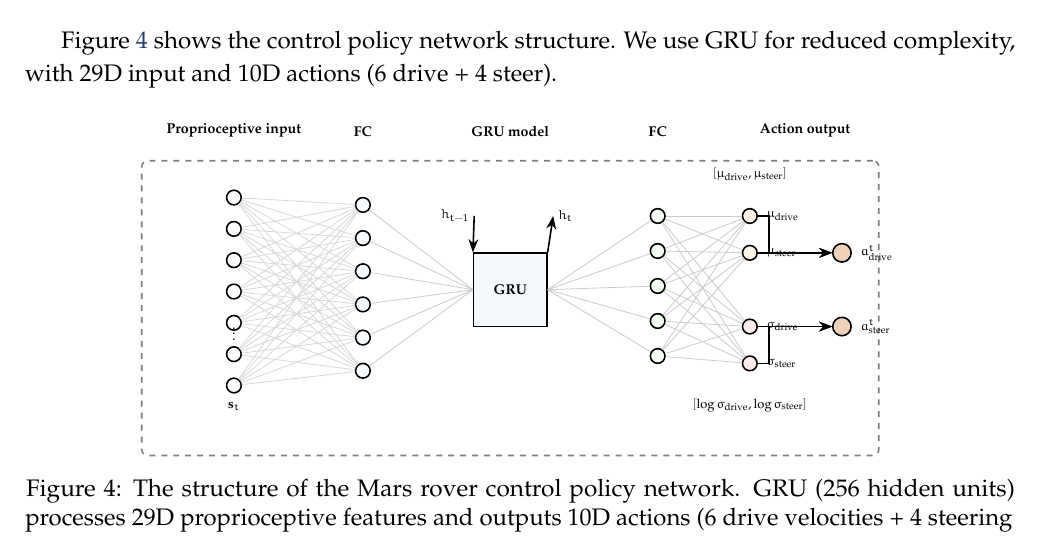
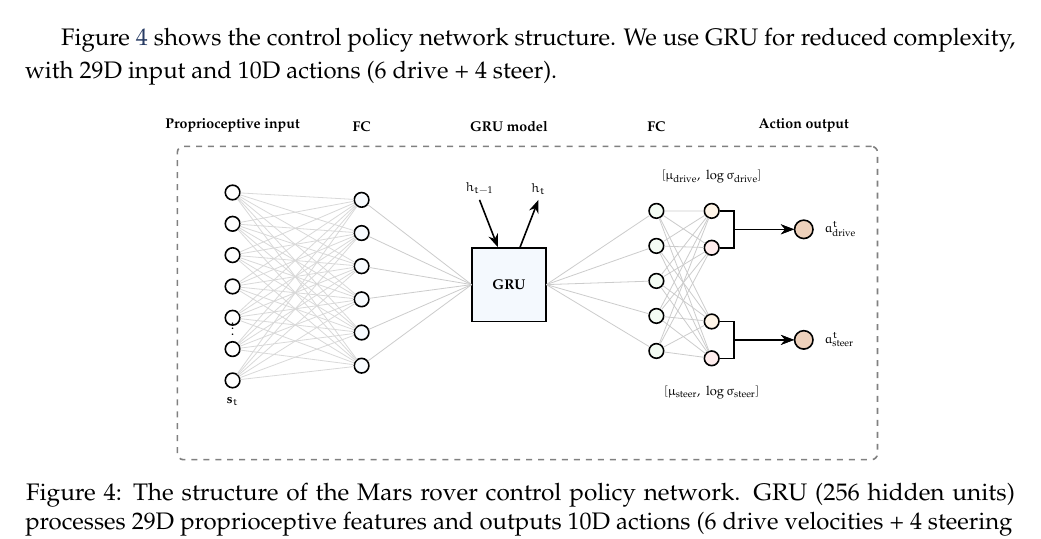
Before and after one commit to promit7473/regolith-entrapment-rl, a LaTeX paper (documentation/project_report.tex): part of page 18 of 36, cut so that both start at the same text. Compiled offline with pdfLaTeX.

Commit message:
Fix Figure 4 policy network diagram layout
- Separate h_{t-1}/h_t arrows to distinct offset points on GRU top
- Group drive and steer output nodes separately to eliminate crossing arrows
- Spread output nodes vertically for clarity

```diff
--- a/documentation/project_report.tex
+++ b/documentation/project_report.tex
@@ -991,20 +990,18 @@ Figure~\ref{fig:policy_network} shows the control policy network structure. We u
 % ─── GRU block ───
 \node[grubox, minimum width=2cm, minimum height=2cm, fill=lightblue!30] (gru) at (8, 0.5) {\textbf{GRU}};
 
-% Hidden state arrows
-\node[font=\footnotesize\itshape] (ct) at (6.5, 2.5) {$h_{t-1}$};
-\node[font=\footnotesize\itshape] (ht) at (6.5, -1.5) {};
-\draw[arrow] (ct.east) -- (gru.north west);
-\node[font=\footnotesize\itshape] (htout) at (9.5, 2.5) {$h_t$};
-\draw[arrow] (gru.north east) -- (htout.west);
-\node[font=\footnotesize\itshape] (htout2) at (9.5, -1.5) {};
+% Hidden state: h_{t-1} enters left side of top, h_t exits right side of top
+\node[font=\footnotesize\itshape, anchor=south] (htprev) at (7.2, 2.8) {$h_{t-1}$};
+\draw[arrow] (htprev.south) -- ([xshift=-0.3cm]gru.north);
+\node[font=\footnotesize\itshape, anchor=south] (htcur) at (8.8, 2.8) {$h_t$};
+\draw[arrow] ([xshift=0.3cm]gru.north) -- (htcur.south);
 
 % FC1 → GRU
 \foreach \i in {1,...,6} {
     \draw[gray!40] (fc1\i) -- (gru.west);
 }
 
-% ─── FC2 layer (64) ───
+% ─── FC2 layer ───
 \foreach \i in {1,...,5} {
     \pgfmathsetmacro{\ypos}{2.5 - (\i-1)*0.95}
     \node[neuron, fill=lightgreen!30] (fc2\i) at (12, \ypos) {};
@@ -1015,42 +1012,37 @@ Figure~\ref{fig:policy_network} shows the control policy network structure. We u
     \draw[gray!40] (gru.east) -- (fc2\i);
 }
 
-% ─── Output: mean (6 drive + 4 steer) ───
-% Mean branch
-\node[neuron, fill=lightorange!50] (mu1) at (14.5, 2.5) {};
-\node[font=\footnotesize, right=0.1cm of mu1] {$\mu_{\text{drive}}$};
-\node[neuron, fill=lightorange!50] (mu2) at (14.5, 1.5) {};
-\node[font=\footnotesize, right=0.1cm of mu2] {$\mu_{\text{steer}}$};
-
-% Distribution symbols
-\node[neuron, fill=lightred!50] (sig1) at (14.5, -0.5) {};
-\node[font=\footnotesize, right=0.1cm of sig1] {$\sigma_{\text{drive}}$};
-\node[neuron, fill=lightred!50] (sig2) at (14.5, -1.5) {};
-\node[font=\footnotesize, right=0.1cm of sig2] {$\sigma_{\text{steer}}$};
-
-% Labels
-\node[font=\footnotesize, anchor=south] at (14.5, 3.3) {$[\mu_{\text{drive}}, \mu_{\text{steer}}]$};
-\node[font=\footnotesize, anchor=north] at (14.5, -2.3) {$[\log\sigma_{\text{drive}}, \log\sigma_{\text{steer}}]$};
-
-% FC2 → outputs
+% ─── Output nodes: drive group (top), steer group (bottom) — no crossing ───
+% Drive group
+\node[neuron, fill=lightorange!50] (mu1)  at (13.5,  2.5) {};
+\node[neuron, fill=lightred!50]    (sig1) at (13.5,  1.5) {};
+% Steer group
+\node[neuron, fill=lightorange!50] (mu2)  at (13.5, -0.5) {};
+\node[neuron, fill=lightred!50]    (sig2) at (13.5, -1.5) {};
+
+% Group labels
+\node[font=\footnotesize, anchor=south] at (13.5,  3.1) {$[\mu_{\text{drive}},\;\log\sigma_{\text{drive}}]$};
+\node[font=\footnotesize, anchor=north] at (13.5, -2.1) {$[\mu_{\text{steer}},\;\log\sigma_{\text{steer}}]$};
+
+% FC2 → output nodes
 \foreach \i in {1,...,5} {
     \draw[gray!40] (fc2\i) -- (mu1);
+    \draw[gray!40] (fc2\i) -- (sig1);
     \draw[gray!40] (fc2\i) -- (mu2);
-    \draw[gray!40] (fc2\i) -- (sig1);
     \draw[gray!40] (fc2\i) -- (sig2);
 }
 
-% Action sampling
-\node[neuron, fill=accentorange!30, minimum size=0.5cm] (a1) at (17, 1.5) {};
-\node[font=\footnotesize, right=0.1cm of a1] {$a_{\text{drive}}^t$};
-\node[neuron, fill=accentorange!30, minimum size=0.5cm] (a2) at (17, -0.5) {};
-\node[font=\footnotesize, right=0.1cm of a2] {$a_{\text{steer}}^t$};
-
-% Gaussian sampling (curved arrows)
-\draw[arrow] (mu1.east) -- ++(0.3,0) |- (a1.west);
-\draw[arrow] (mu2.east) -- ++(0.3,0) |- (a1.west);
-\draw[arrow] (sig1.east) -- ++(0.3,0) |- (a2.west);
-\draw[arrow] (sig2.east) -- ++(0.3,0) |- (a2.west);
+% ─── Action sampling nodes ───
+\node[neuron, fill=accentorange!30, minimum size=0.5cm] (a1) at (16.0,  2.0) {};
+\node[font=\footnotesize, right=0.15cm of a1] {$a_{\text{drive}}^t$};
+\node[neuron, fill=accentorange!30, minimum size=0.5cm] (a2) at (16.0, -1.0) {};
+\node[font=\footnotesize, right=0.15cm of a2] {$a_{\text{steer}}^t$};
+
+% Sampling arrows — drive group to a_drive, steer group to a_steer (no crossing)
+\draw[arrow] (mu1.east)  -- ++(0.4,0) |- (a1.west);
+\draw[arrow] (sig1.east) -- ++(0.4,0) |- (a1.west);
+\draw[arrow] (mu2.east)  -- ++(0.4,0) |- (a2.west);
+\draw[arrow] (sig2.east) -- ++(0.4,0) |- (a2.west);
 
 \end{tikzpicture}
 \caption{The structure of the Mars rover control policy network. GRU (256 hidden units) processes 29D proprioceptive features and outputs 10D actions (6 drive velocities + 4 steering angles).}
```
Also changed, not shown: documentation/project_report.pdf, documentation/project_report.tex (5 more changed lines).
